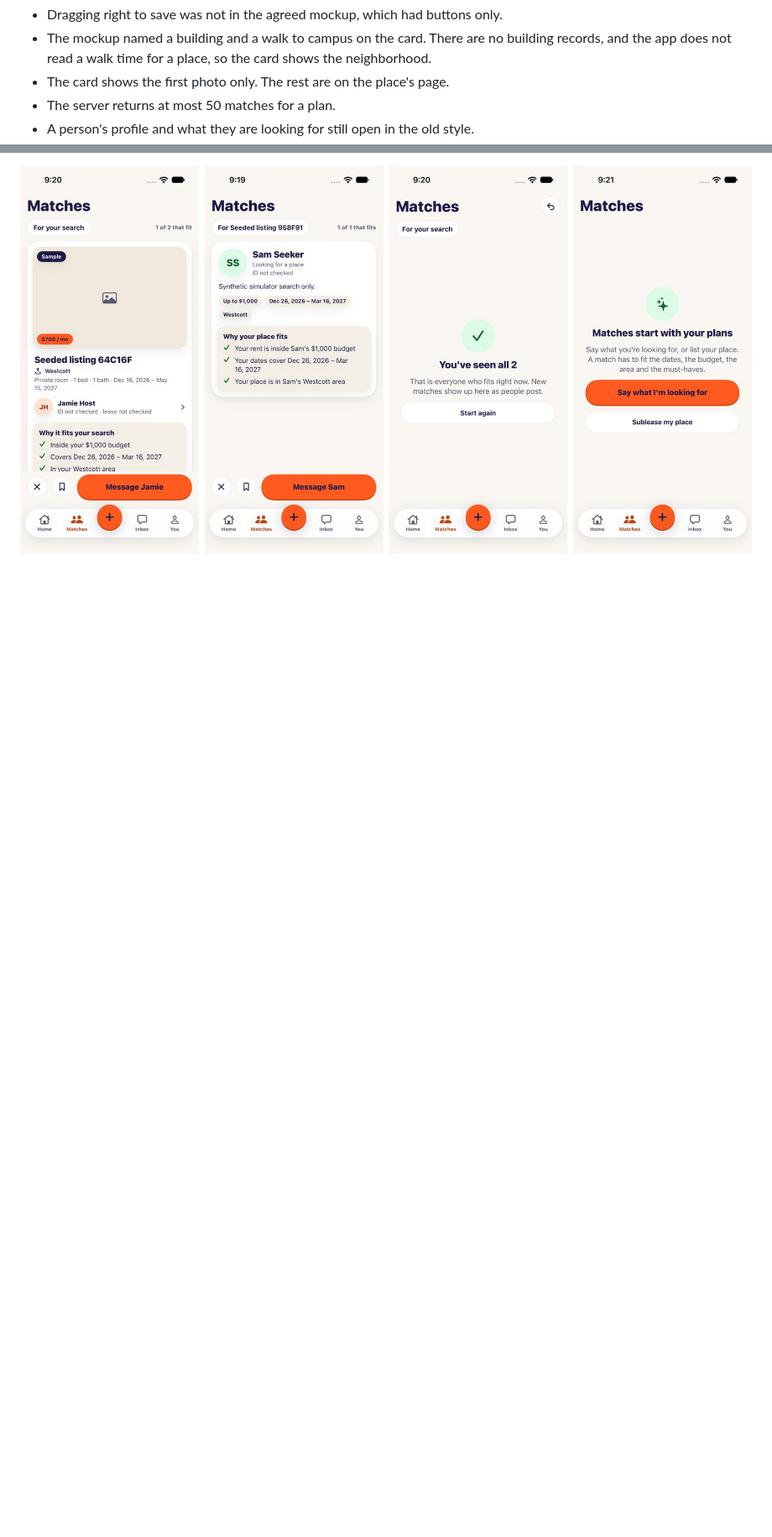
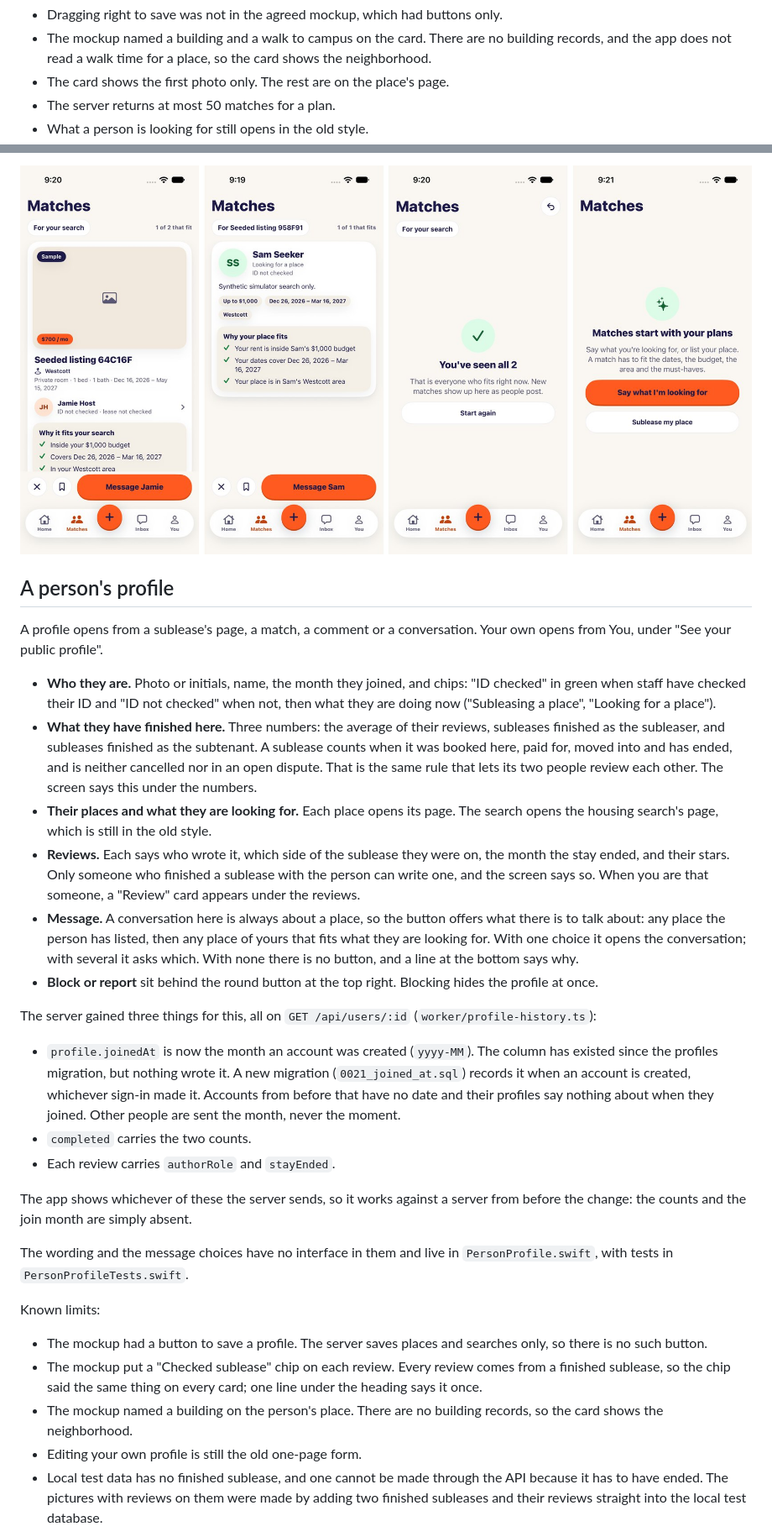
Before and after one commit to ichen27/cusesublets, a Markdown page: docs/mobile/quad-redesign.md, 2 parts joined by grey strips. Shown at 84% size. Drawn GitHub-style; blank space fills up the shorter version.

```diff
--- a/docs/mobile/quad-redesign.md
+++ b/docs/mobile/quad-redesign.md
@@ -108,6 +109,36 @@ Known limits:
 - The mockup named a building and a walk to campus on the card. There are no building records, and the app does not read a walk time for a place, so the card shows the neighborhood.
 - The card shows the first photo only. The rest are on the place's page.
 - The server returns at most 50 matches for a plan.
-- A person's profile and what they are looking for still open in the old style.
+- What a person is looking for still opens in the old style.
 
 ![Matches: a place that fits a search, a person who fits a place, the end of the deck, and no plans yet](screenshots/quad-matches.jpg)
+
+## A person's profile
+
+A profile opens from a sublease's page, a match, a comment or a conversation. Your own opens from You, under "See your public profile".
+
+- **Who they are.** Photo or initials, name, the month they joined, and chips: "ID checked" in green when staff have checked their ID and "ID not checked" when not, then what they are doing now ("Subleasing a place", "Looking for a place").
+- **What they have finished here.** Three numbers: the average of their reviews, subleases finished as the subleaser, and subleases finished as the subtenant. A sublease counts when it was booked here, paid for, moved into and has ended, and is neither cancelled nor in an open dispute. That is the same rule that lets its two people review each other. The screen says this under the numbers.
+- **Their places and what they are looking for.** Each place opens its page. The search opens the housing search's page, which is still in the old style.
+- **Reviews.** Each says who wrote it, which side of the sublease they were on, the month the stay ended, and their stars. Only someone who finished a sublease with the person can write one, and the screen says so. When you are that someone, a "Review" card appears under the reviews.
+- **Message.** A conversation here is always about a place, so the button offers what there is to talk about: any place the person has listed, then any place of yours that fits what they are looking for. With one choice it opens the conversation; with several it asks which. With none there is no button, and a line at the bottom says why.
+- **Block or report** sit behind the round button at the top right. Blocking hides the profile at once.
+
+The server gained three things for this, all on `GET /api/users/:id` (`worker/profile-history.ts`):
+
+- `profile.joinedAt` is now the month an account was created (`yyyy-MM`). The column has existed since the profiles migration, but nothing wrote it. A new migration (`0021_joined_at.sql`) records it when an account is created, whichever sign-in made it. Accounts from before that have no date and their profiles say nothing about when they joined. Other people are sent the month, never the moment.
+- `completed` carries the two counts.
+- Each review carries `authorRole` and `stayEnded`.
+
+The app shows whichever of these the server sends, so it works against a server from before the change: the counts and the join month are simply absent.
+
+The wording and the message choices have no interface in them and live in `PersonProfile.swift`, with tests in `PersonProfileTests.swift`.
+
+Known limits:
+
+- The mockup had a button to save a profile. The server saves places and searches only, so there is no such button.
+- The mockup put a "Checked sublease" chip on each review. Every review comes from a finished sublease, so the chip said the same thing on every card; one line under the heading says it once.
+- The mockup named a building on the person's place. There are no building records, so the card shows the neighborhood.
+- Editing your own profile is still the old one-page form.
+- Local test data has no finished sublease, and one cannot be made through the API because it has to have ended. The pictures with reviews on them were made by adding two finished subleases and their reviews straight into the local test database.
+
```
Also changed, not shown: other parts of docs/mobile/quad-redesign.md (+7 -3 lines), docs/mobile/screenshots/quad-profile-reviews.jpg (added), docs/mobile/screenshots/quad-profile.jpg (added), 9 other files.
